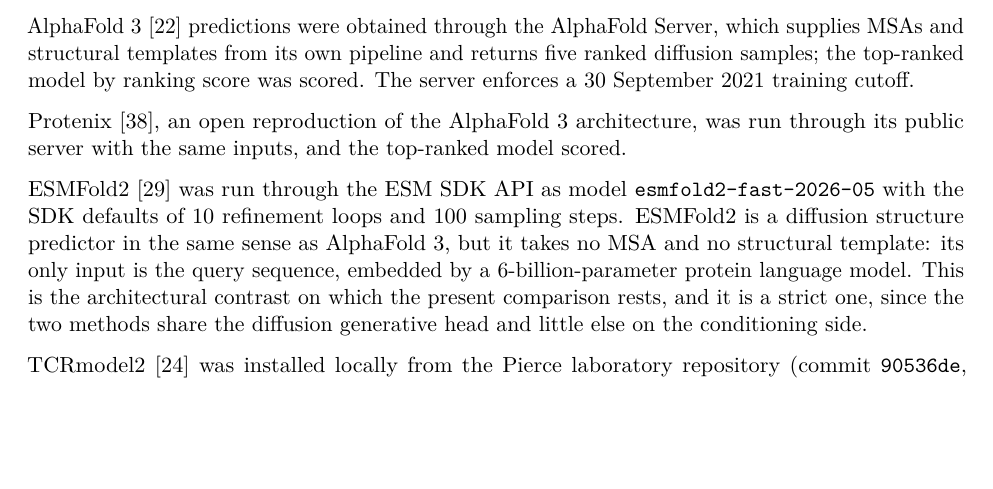
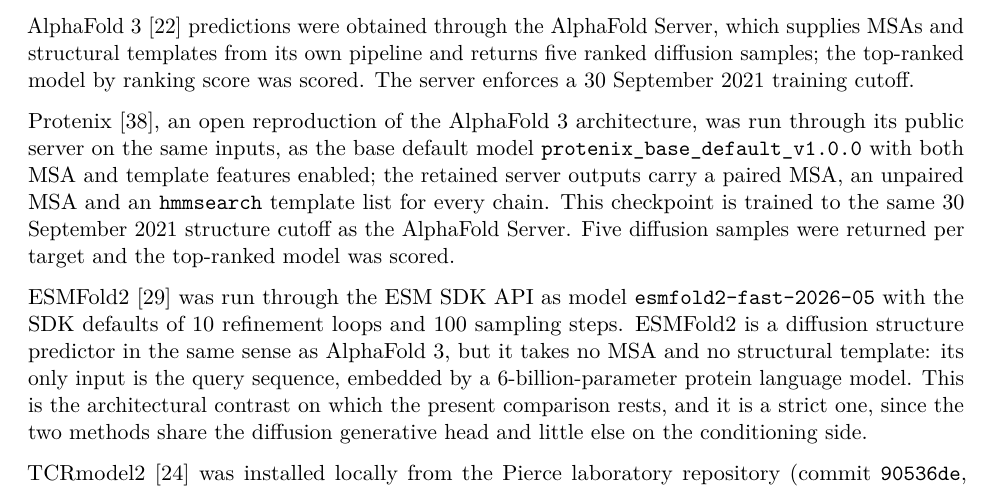
Before and after one commit to jackzhou018/TCR_benchmark-, a LaTeX paper (paper/benchmark_fresh/main.tex): part of page 3 of 20, cut so that both start at the same text, the shorter picture padded with empty space. Compiled offline with pdfLaTeX.

Commit message:
Methods: name the exact Protenix checkpoint and its MSA/template settings
protenix_base_default_v1.0.0, MSA and templates on, 2021-09-30 cutoff
matching the AlphaFold Server. Settings confirmed from the retained
server outputs (inputs.json carries paired/unpaired MSA and hmmsearch
template paths for every chain).

Claude-Session: https://claude.ai/code/session_014Bx7aCYsRYrWW3K3v1Nb3Z

```diff
--- a/paper/benchmark_fresh/main.tex
+++ b/paper/benchmark_fresh/main.tex
@@ -253,8 +253,13 @@
 training cutoff.
 
 Protenix {[}38{]}, an open reproduction of the AlphaFold 3 architecture,
-was run through its public server with the same inputs, and the
-top-ranked model scored.
+was run through its public server on the same inputs, as the base default
+model \texttt{protenix\_base\_default\_v1.0.0} with both MSA and template
+features enabled; the retained server outputs carry a paired MSA, an
+unpaired MSA and an \texttt{hmmsearch} template list for every chain. This
+checkpoint is trained to the same 30 September 2021 structure cutoff as the
+AlphaFold Server. Five diffusion samples were returned per target and the
+top-ranked model was scored.
 
 ESMFold2 {[}29{]} was run through the ESM SDK
 API as model \texttt{esmfold2-fast-2026-05} with the SDK defaults of 10
```
